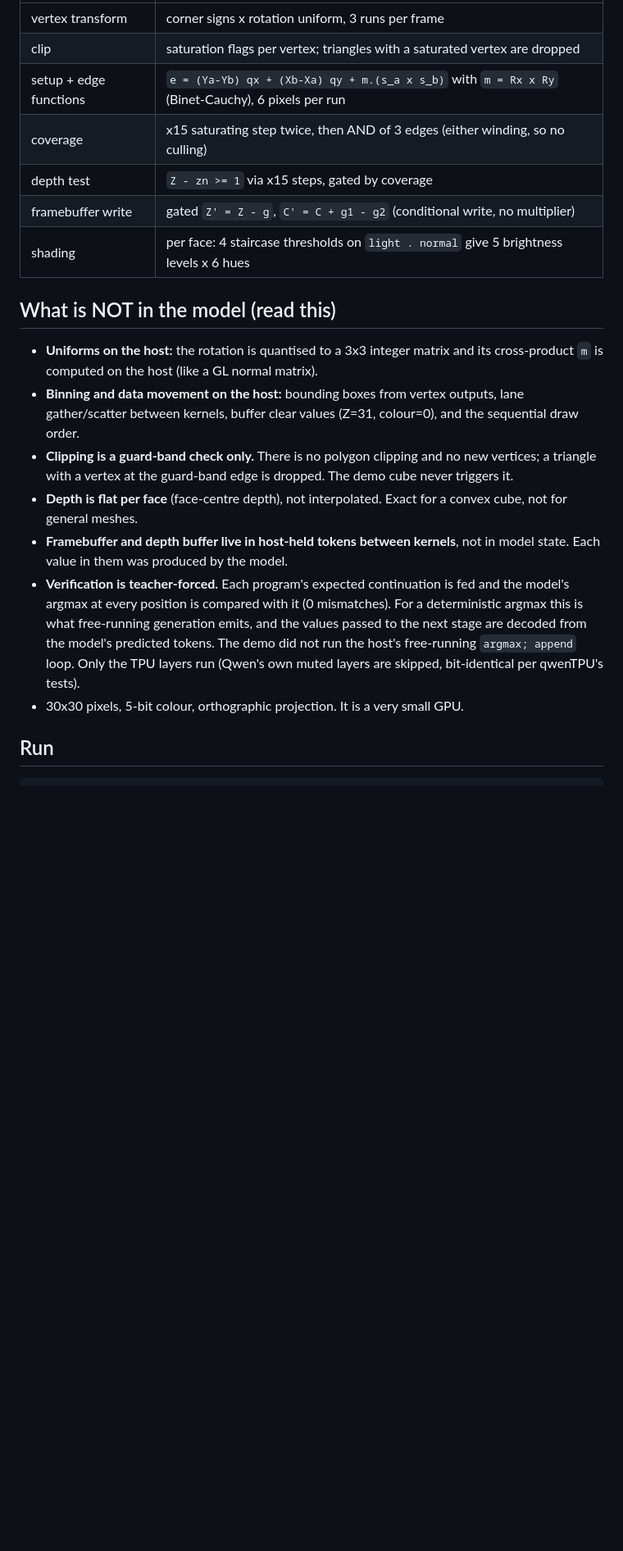
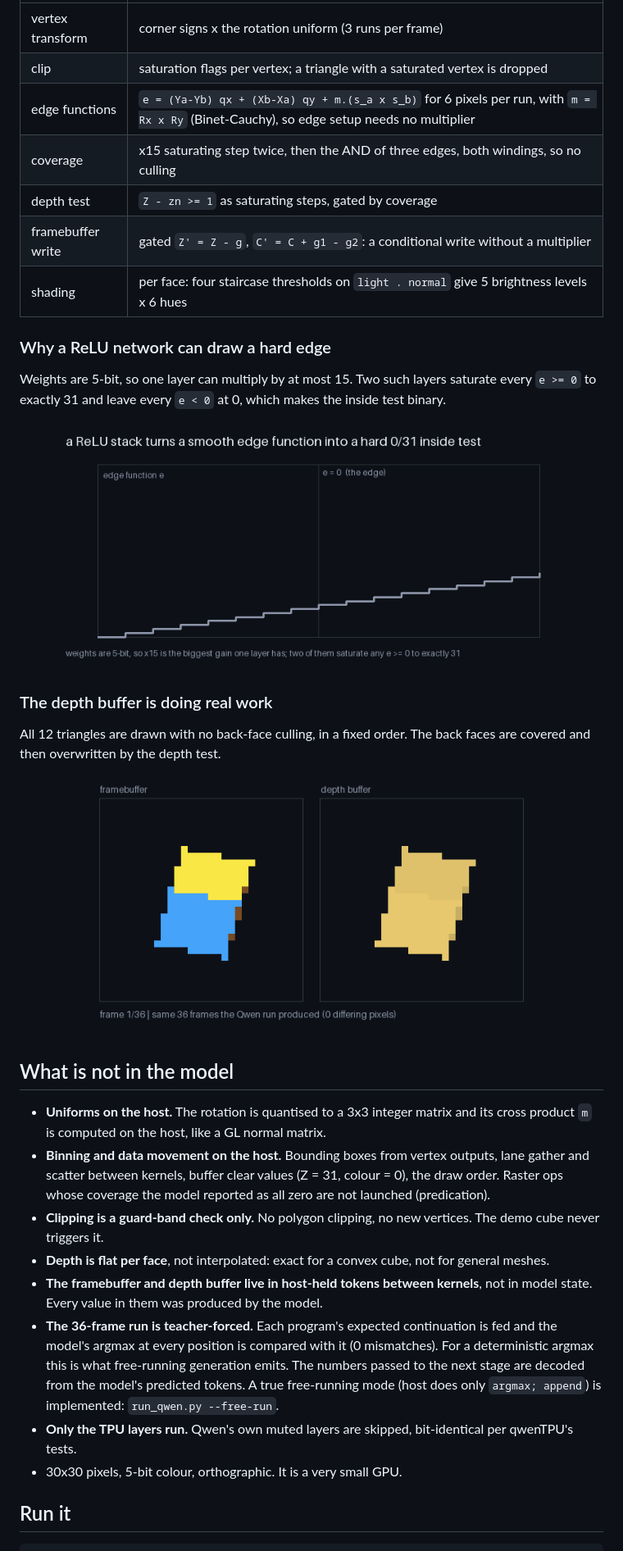
Before and after one commit to Bobliuuu/qwengl, a Markdown page: README.md, the part around one of its changes. Shown at 82% size. Drawn GitHub-style; pictures changed too: docs/anim/cube_depth.gif (added), docs/anim/hard_edge.gif (added); blank space fills up the shorter version.

Commit message:
feat: free-running mode, skip no-op raster ops, README animations
Co-Authored-By: Claude Sonnet 5.5 <noreply@anthropic.com>

````diff
--- a/README.md
+++ b/README.md
@@ -28,22 +37,35 @@ Every stage is a stack of `y = clip(relu(x @ W + b), 0, 31)` layers with 5-bit w
 |---|---|
-| vertex transform | corner signs x rotation uniform, 3 runs per frame |
-| clip | saturation flags per vertex; triangles with a saturated vertex are dropped |
-| setup + edge functions | `e = (Ya-Yb) qx + (Xb-Xa) qy + m.(s_a x s_b)` with `m = Rx x Ry` (Binet-Cauchy), 6 pixels per run |
-| coverage | x15 saturating step twice, then AND of 3 edges (either winding, so no culling) |
-| depth test | `Z - zn >= 1` via x15 steps, gated by coverage |
-| framebuffer write | gated `Z' = Z - g`, `C' = C + g1 - g2` (conditional write, no multiplier) |
-| shading | per face: 4 staircase thresholds on `light . normal` give 5 brightness levels x 6 hues |
+| vertex transform | corner signs x the rotation uniform (3 runs per frame) |
+| clip | saturation flags per vertex; a triangle with a saturated vertex is dropped |
+| edge functions | `e = (Ya-Yb) qx + (Xb-Xa) qy + m.(s_a x s_b)` for 6 pixels per run, with `m = Rx x Ry` (Binet-Cauchy), so edge setup needs no multiplier |
+| coverage | x15 saturating step twice, then the AND of three edges, both windings, so no culling |
+| depth test | `Z - zn >= 1` as saturating steps, gated by coverage |
+| framebuffer write | gated `Z' = Z - g`, `C' = C + g1 - g2`: a conditional write without a multiplier |
+| shading | per face: four staircase thresholds on `light . normal` give 5 brightness levels x 6 hues |
 
-## What is NOT in the model (read this)
+### Why a ReLU network can draw a hard edge
 
-- **Uniforms on the host:** the rotation is quantised to a 3x3 integer matrix and its cross-product `m` is computed on the host (like a GL normal matrix).
-- **Binning and data movement on the host:** bounding boxes from vertex outputs, lane gather/scatter between kernels, buffer clear values (Z=31, colour=0), and the sequential draw order.
-- **Clipping is a guard-band check only.** There is no polygon clipping and no new vertices; a triangle with a vertex at the guard-band edge is dropped. The demo cube never triggers it.
-- **Depth is flat per face** (face-centre depth), not interpolated. Exact for a convex cube, not for general meshes.
-- **Framebuffer and depth buffer live in host-held tokens between kernels**, not in model state. Each value in them was produced by the model.
-- **Verification is teacher-forced.** Each program's expected continuation is fed and the model's argmax at every position is compared with it (0 mismatches). For a deterministic argmax this is what free-running generation emits, and the values passed to the next stage are decoded from the model's predicted tokens. The demo did not run the host's free-running `argmax; append` loop. Only the TPU layers run (Qwen's own muted layers are skipped, bit-identical per qwenTPU's tests).
-- 30x30 pixels, 5-bit colour, orthographic projection. It is a very small GPU.
+Weights are 5-bit, so one layer can multiply by at most 15. Two such layers saturate every `e >= 0` to exactly 31 and leave every `e < 0` at 0, which makes the inside test binary.
 
-## Run
+<p align="center"><img src="docs/anim/hard_edge.gif" alt="relu stack turning a ramp into a step" width="640"></p>
+
+### The depth buffer is doing real work
+
+All 12 triangles are drawn with no back-face culling, in a fixed order. The back faces are covered and then overwritten by the depth test.
+
+<p align="center"><img src="docs/anim/cube_depth.gif" alt="cube colour buffer next to its depth buffer" width="560"></p>
+
+## What is not in the model
+
+- **Uniforms on the host.** The rotation is quantised to a 3x3 integer matrix and its cross product `m` is computed on the host, like a GL normal matrix.
+- **Binning and data movement on the host.** Bounding boxes from vertex outputs, lane gather and scatter between kernels, buffer clear values (Z = 31, colour = 0), the draw order. Raster ops whose coverage the model reported as all zero are not launched (predication).
+- **Clipping is a guard-band check only.** No polygon clipping, no new vertices. The demo cube never triggers it.
+- **Depth is flat per face**, not interpolated: exact for a convex cube, not for general meshes.
+- **The framebuffer and depth buffer live in host-held tokens between kernels**, not in model state. Every value in them was produced by the model.
+- **The 36-frame run is teacher-forced.** Each program's expected continuation is fed and the model's argmax at every position is compared with it (0 mismatches). For a deterministic argmax this is what free-running generation emits. The numbers passed to the next stage are decoded from the model's predicted tokens. A true free-running mode (host does only `argmax; append`) is implemented: `run_qwen.py --free-run`.
+- **Only the TPU layers run.** Qwen's own muted layers are skipped, bit-identical per qwenTPU's tests.
+- 30x30 pixels, 5-bit colour, orthographic. It is a very small GPU.
+
+## Run it
 
 ```bash
````
Also changed, not shown: other parts of README.md (+50 -23 lines), docs/anim/draw_calls.gif (added), 5 other files.
